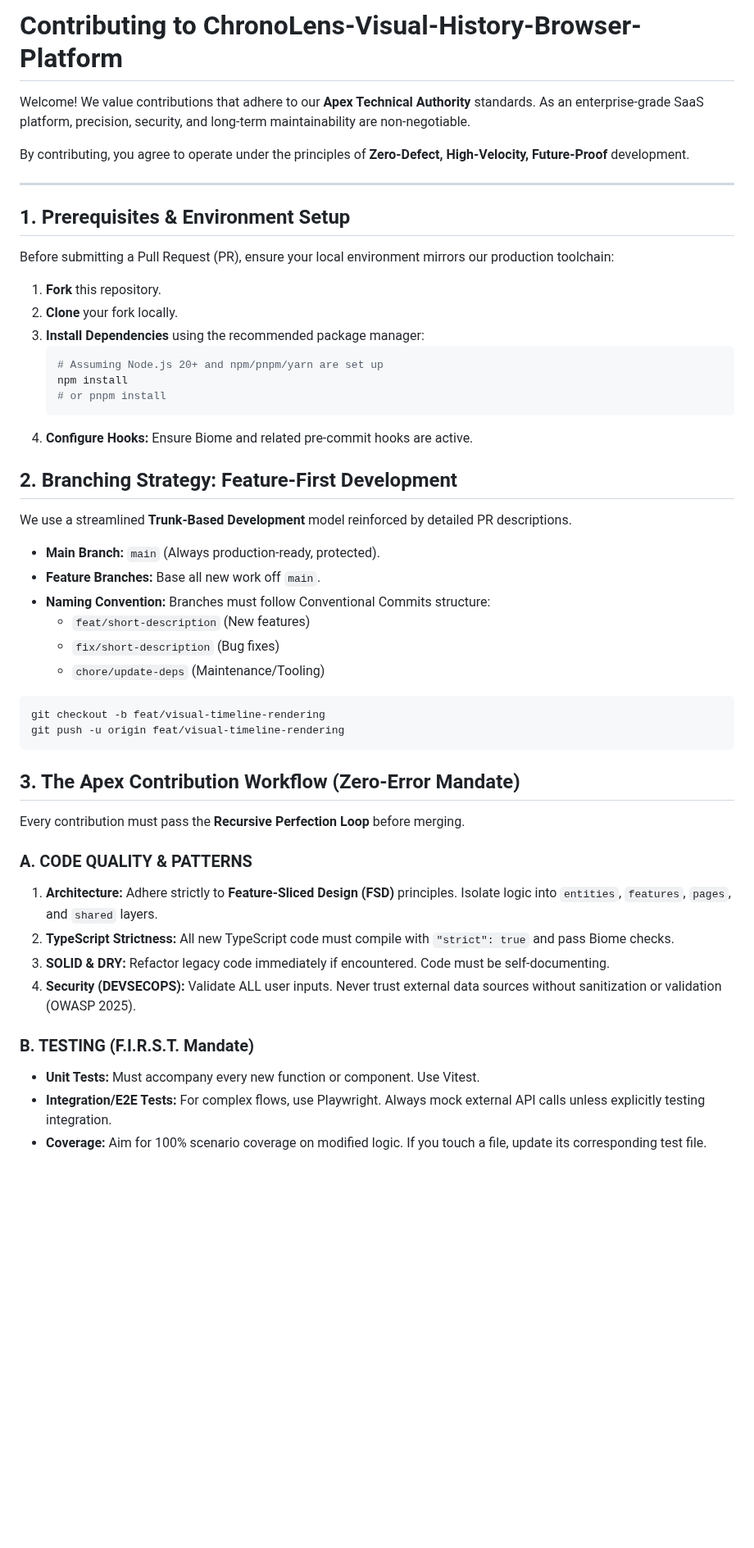
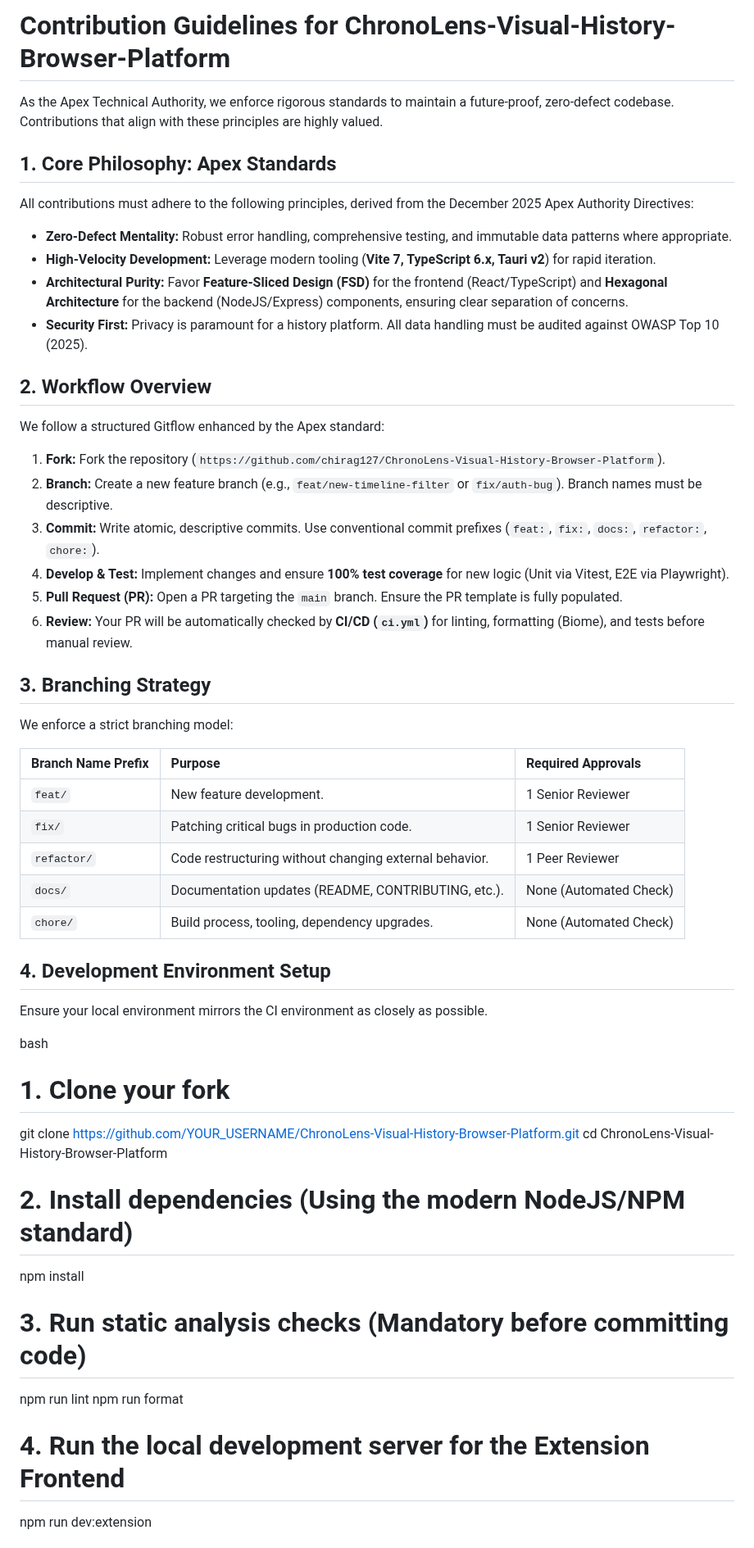
Before and after one commit to chirag127/Visual-Time-Travel2, a Markdown page: .github/CONTRIBUTING.md, the part around one of its changes. Shown at 82% size. Drawn GitHub-style; blank space fills up the shorter version.

Commit message:
docs: update .github/CONTRIBUTING.md via Apex Optimizer

````diff
--- a/.github/CONTRIBUTING.md
+++ b/.github/CONTRIBUTING.md
@@ -1,55 +1,55 @@
-# Contributing to ChronoLens-Visual-History-Browser-Platform
+# Contribution Guidelines for ChronoLens-Visual-History-Browser-Platform
 
-Welcome! We value contributions that adhere to our **Apex Technical Authority** standards. As an enterprise-grade SaaS platform, precision, security, and long-term maintainability are non-negotiable.
+As the Apex Technical Authority, we enforce rigorous standards to maintain a future-proof, zero-defect codebase. Contributions that align with these principles are highly valued.
 
-By contributing, you agree to operate under the principles of **Zero-Defect, High-Velocity, Future-Proof** development.
+## 1. Core Philosophy: Apex Standards
 
----
+All contributions must adhere to the following principles, derived from the December 2025 Apex Authority Directives:
 
-## 1. Prerequisites & Environment Setup
+*   **Zero-Defect Mentality:** Robust error handling, comprehensive testing, and immutable data patterns where appropriate.
+*   **High-Velocity Development:** Leverage modern tooling (**Vite 7, TypeScript 6.x, Tauri v2**) for rapid iteration.
+*   **Architectural Purity:** Favor **Feature-Sliced Design (FSD)** for the frontend (React/TypeScript) and **Hexagonal Architecture** for the backend (NodeJS/Express) components, ensuring clear separation of concerns.
+*   **Security First:** Privacy is paramount for a history platform. All data handling must be audited against OWASP Top 10 (2025).
 
-Before submitting a Pull Request (PR), ensure your local environment mirrors our production toolchain:
+## 2. Workflow Overview
 
-1.  **Fork** this repository.
-2.  **Clone** your fork locally.
-3.  **Install Dependencies** using the recommended package manager:
-    ```bash
-    # Assuming Node.js 20+ and npm/pnpm/yarn are set up
-    npm install
-    # or pnpm install
-    ```
-4.  **Configure Hooks:** Ensure Biome and related pre-commit hooks are active.
+We follow a structured Gitflow enhanced by the Apex standard:
 
-## 2. Branching Strategy: Feature-First Development
+1.  **Fork:** Fork the repository (`https://github.com/chirag127/ChronoLens-Visual-History-Browser-Platform`).
+2.  **Branch:** Create a new feature branch (e.g., `feat/new-timeline-filter` or `fix/auth-bug`). Branch names must be descriptive.
+3.  **Commit:** Write atomic, descriptive commits. Use conventional commit prefixes (`feat:`, `fix:`, `docs:`, `refactor:`, `chore:`).
+4.  **Develop & Test:** Implement changes and ensure **100% test coverage** for new logic (Unit via Vitest, E2E via Playwright).
+5.  **Pull Request (PR):** Open a PR targeting the `main` branch. Ensure the PR template is fully populated.
+6.  **Review:** Your PR will be automatically checked by **CI/CD (`ci.yml`)** for linting, formatting (Biome), and tests before manual review.
 
-We use a streamlined **Trunk-Based Development** model reinforced by detailed PR descriptions.
+## 3. Branching Strategy
 
-*   **Main Branch:** `main` (Always production-ready, protected).
-*   **Feature Branches:** Base all new work off `main`.
-*   **Naming Convention:** Branches must follow Conventional Commits structure:
-    *   `feat/short-description` (New features)
-    *   `fix/short-description` (Bug fixes)
-    *   `chore/update-deps` (Maintenance/Tooling)
+We enforce a strict branching model:
 
-```bash
-git checkout -b feat/visual-timeline-rendering
-git push -u origin feat/visual-timeline-rendering
-```
+| Branch Name Prefix | Purpose | Required Approvals |
+| :--- | :--- | :--- |
+| `feat/` | New feature development. | 1 Senior Reviewer |
+| `fix/` | Patching critical bugs in production code. | 1 Senior Reviewer |
+| `refactor/` | Code restructuring without changing external behavior. | 1 Peer Reviewer |
+| `docs/` | Documentation updates (README, CONTRIBUTING, etc.). | None (Automated Check) |
+| `chore/` | Build process, tooling, dependency upgrades. | None (Automated Check) |
 
-## 3. The Apex Contribution Workflow (Zero-Error Mandate)
+## 4. Development Environment Setup
 
-Every contribution must pass the **Recursive Perfection Loop** before merging.
+Ensure your local environment mirrors the CI environment as closely as possible.
 
-### A. CODE QUALITY & PATTERNS
+bash
+# 1. Clone your fork
+git clone https://github.com/YOUR_USERNAME/ChronoLens-Visual-History-Browser-Platform.git
+cd ChronoLens-Visual-History-Browser-Platform
 
-1.  **Architecture:** Adhere strictly to **Feature-Sliced Design (FSD)** principles. Isolate logic into `entities`, `features`, `pages`, and `shared` layers.
-2.  **TypeScript Strictness:** All new TypeScript code must compile with `"strict": true` and pass Biome checks.
-3.  **SOLID & DRY:** Refactor legacy code immediately if encountered. Code must be self-documenting.
-4.  **Security (DEVSECOPS):** Validate ALL user inputs. Never trust external data sources without sanitization or validation (OWASP 2025).
+# 2. Install dependencies (Using the modern NodeJS/NPM standard)
+npm install
 
-### B. TESTING (F.I.R.S.T. Mandate)
+# 3. Run static analysis checks (Mandatory before committing code)
+npm run lint
+npm run format
 
-*   **Unit Tests:** Must accompany every new function or component. Use Vitest.
-*   **Integration/E2E Tests:** For complex flows, use Playwright. Always mock external API calls unless explicitly testing integration.
-*   **Coverage:** Aim for 100% scenario coverage on modified logic. If you touch a file, update its corresponding test file.
+# 4. Run the local development server for the Extension Frontend
+npm run dev:extension
 
````
Also changed, not shown: other parts of .github/CONTRIBUTING.md (+14 -20 lines).
